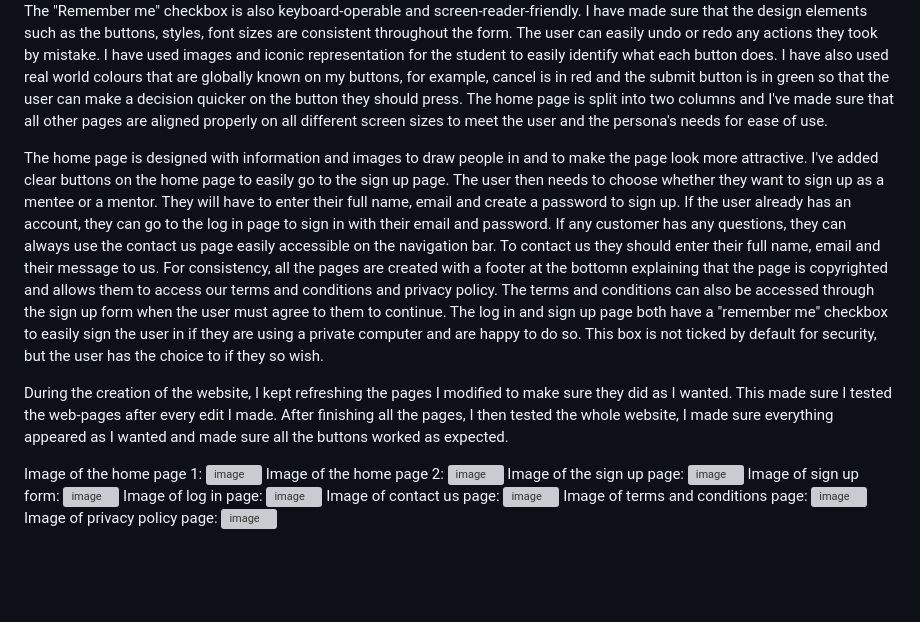
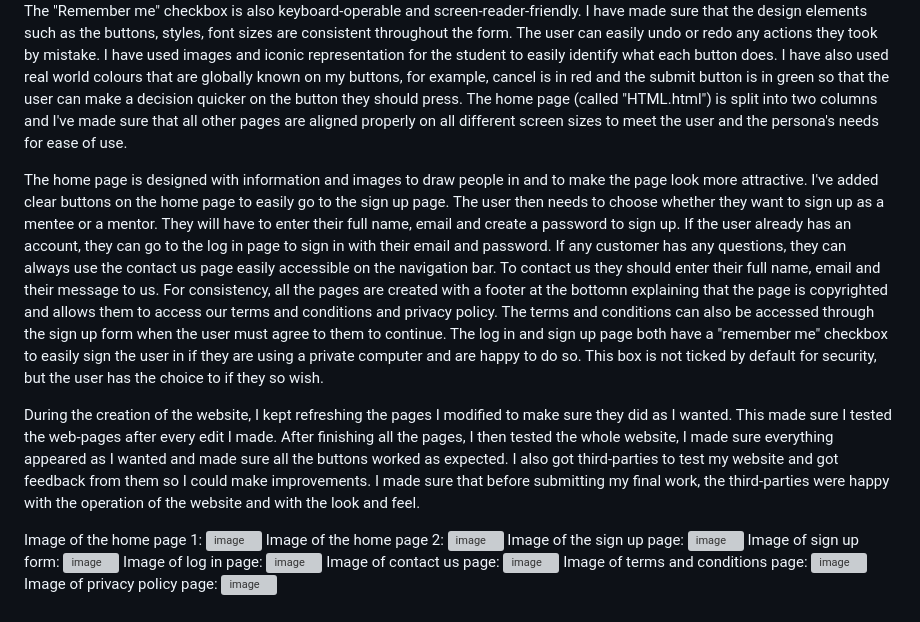
Before and after one commit to Mandervick/Learning-HTML, a Markdown page: README.md, the part around the change. Drawn GitHub-style; blank space fills up the shorter version; grey boxes are pictures that could not be loaded.

```diff
--- a/README.md
+++ b/README.md
@@ -14,7 +14,7 @@ and form fields are accessible via the keyboard. When a user doesn't fill in a f
 the user immediate feedback of any errors. The "Remember me" checkbox is also keyboard-operable and screen-reader-friendly. I have made sure that the design elements such as the buttons, styles,
 font sizes are consistent throughout the form. The user can easily undo or redo any actions they took by mistake. I have used images and iconic representation for the student to easily identify
 what each button does. I have also used real world colours that are globally known on my buttons, for example, cancel is in red and the submit button is in green so that the user can make a
-decision quicker on the button they should press. The home page is split into two columns and I've made sure that all other pages are aligned properly on all different screen sizes to meet
+decision quicker on the button they should press. The home page (called "HTML.html") is split into two columns and I've made sure that all other pages are aligned properly on all different screen sizes to meet
 the user and the persona's needs for ease of use.
 
 The home page is designed with information and images to draw people in and to make the page look more attractive. I've added clear buttons on the home page to easily go to the sign up page. The
@@ -26,7 +26,7 @@ log in and sign up page both have a "remember me" checkbox to easily sign the us
 but the user has the choice to if they so wish.
 
 During the creation of the website, I kept refreshing the pages I modified to make sure they did as I wanted. This made sure I tested the web-pages
-after every edit I made. After finishing all the pages, I then tested the whole website, I made sure everything appeared as I wanted and made sure all the buttons worked as expected.
+after every edit I made. After finishing all the pages, I then tested the whole website, I made sure everything appeared as I wanted and made sure all the buttons worked as expected. I also got third-parties to test my website and got feedback from them so I could make improvements. I made sure that before submitting my final work, the third-parties were happy with the operation of the website and with the look and feel.
 
 Image of the home page 1: ![image](https://github.com/user-attachments/assets/b4628847-0483-47e2-b61e-bc47389055b6)
 Image of the home page 2: ![image](https://github.com/user-attachments/assets/8389325b-0e7b-4cb8-9f67-507c4a1bdc08)
```
